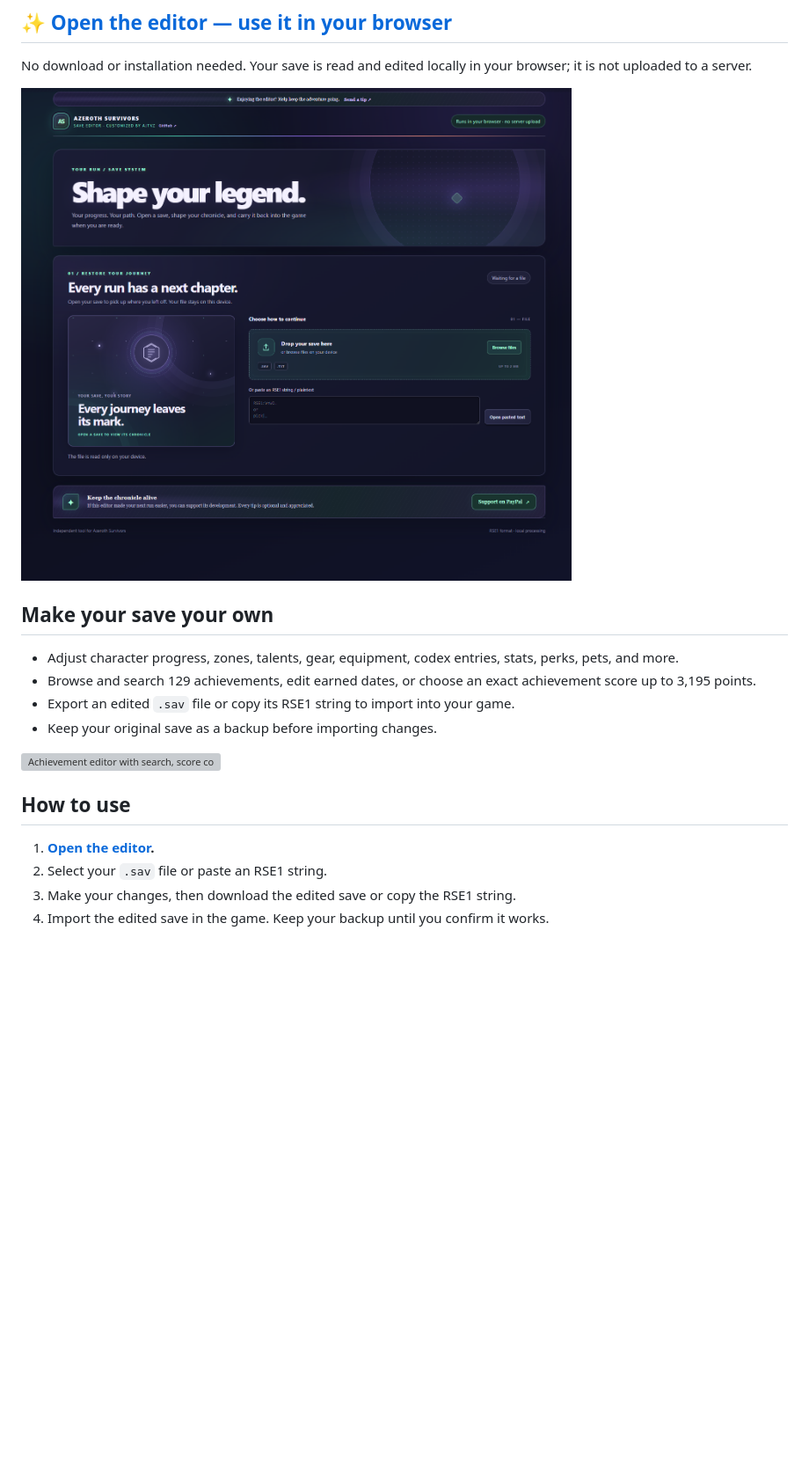
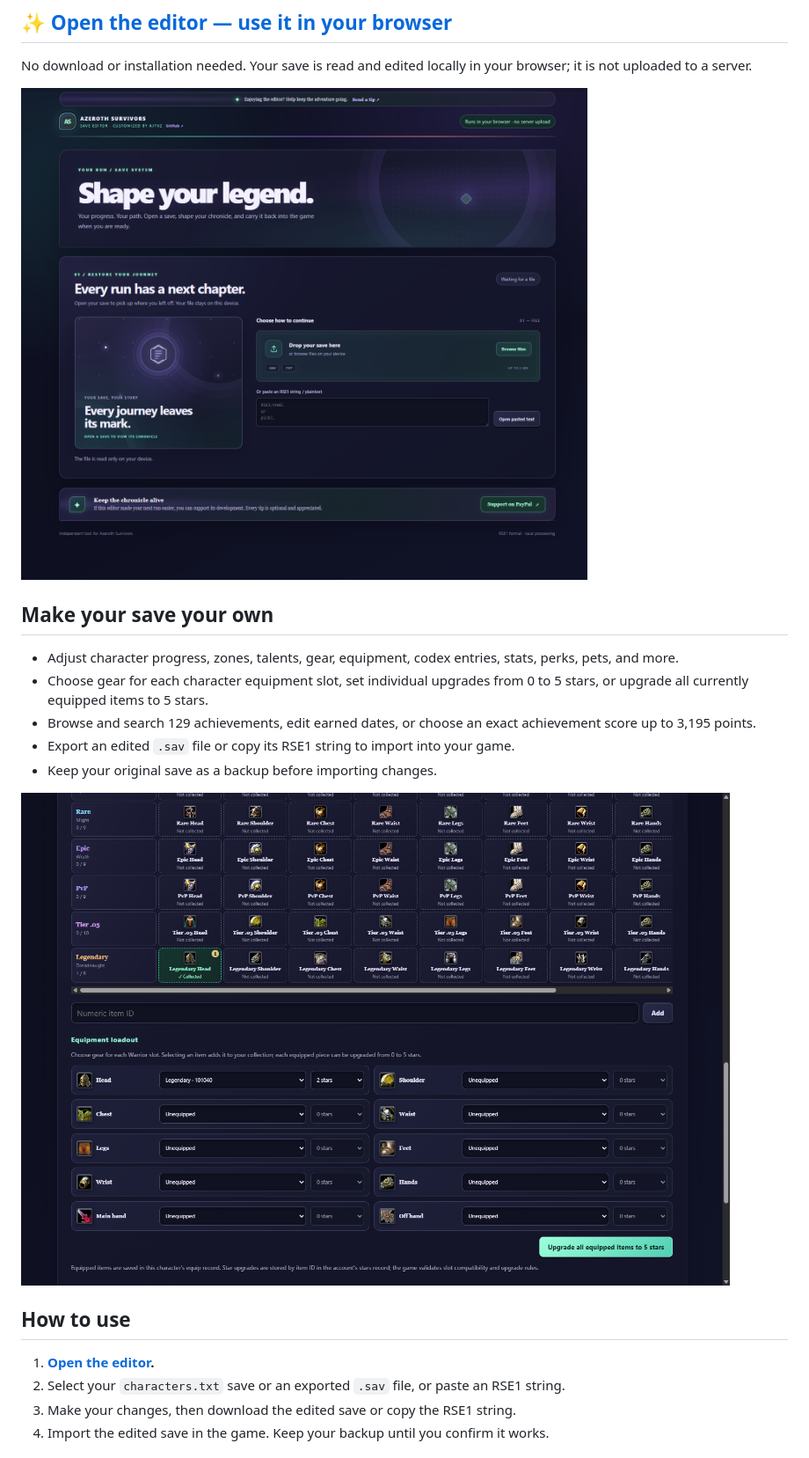
Before and after one commit to ajtvz/ASeditor, a Markdown page: README.md, the part around one of its changes. Shown at 88% size. Drawn GitHub-style; pictures changed too: docs/screenshots/editor-equipment.png (added), docs/screenshots/editor-home.png; blank space fills up the shorter version; grey boxes are pictures that could not be loaded.

Commit message:
Add gear loadout and item upgrades
Co-authored-by: Copilot <223556219+Copilot@users.noreply.github.com>

```diff
--- a/README.md
+++ b/README.md
@@ -11,15 +11,16 @@ No download or installation needed. Your save is read and edited locally in your
 ## Make your save your own
 
 - Adjust character progress, zones, talents, gear, equipment, codex entries, stats, perks, pets, and more.
+- Choose gear for each character equipment slot, set individual upgrades from 0 to 5 stars, or upgrade all currently equipped items to 5 stars.
 - Browse and search 129 achievements, edit earned dates, or choose an exact achievement score up to 3,195 points.
 - Export an edited `.sav` file or copy its RSE1 string to import into your game.
 - Keep your original save as a backup before importing changes.
 
-![Achievement editor with search, score controls, and achievement list](docs/screenshots/editor-achievements.png)
+![Equipment loadout editor with gear selection and star upgrades](docs/screenshots/editor-equipment.png)
 
 ## How to use
 
 1. **[Open the editor](https://ajtvz.github.io/ASeditor/).**
-2. Select your `.sav` file or paste an RSE1 string.
+2. Select your `characters.txt` save or an exported `.sav` file, or paste an RSE1 string.
 3. Make your changes, then download the edited save or copy the RSE1 string.
 4. Import the edited save in the game. Keep your backup until you confirm it works.
```
Also changed, not shown: other parts of README.md (+12 -0 lines), docs/format.md (+1 -0 lines), 2 other files.
